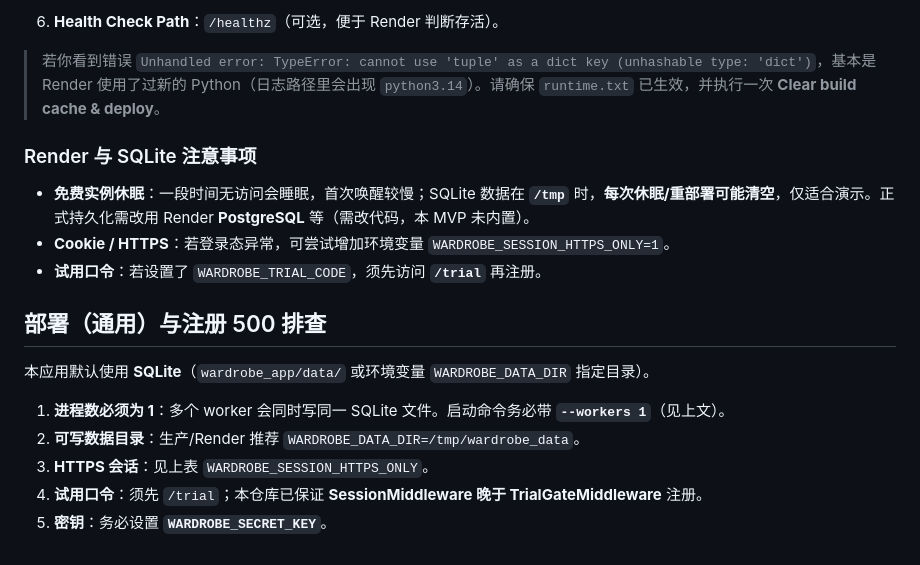
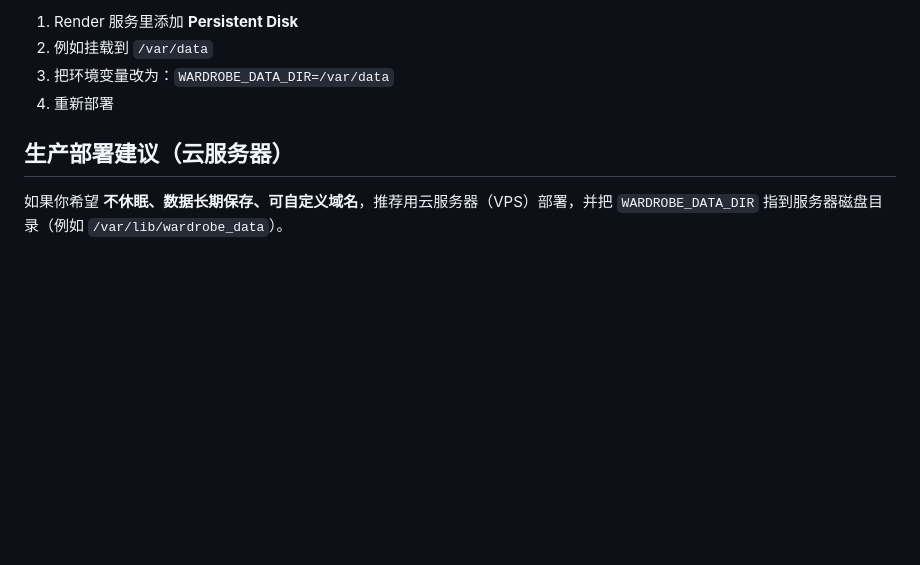
Before and after one commit to linyuwen972582573-cyber/women-closet, a Markdown page: README.md, the part around one of its changes. Rendered like a GitHub page; blank space fills up the shorter version.

```diff
--- a/README.md
+++ b/README.md
@@ -67,20 +77,9 @@ uvicorn wardrobe_app.main:app --reload
 
-6. **Health Check Path**：`/healthz`（可选，便于 Render 判断存活）。
+1. Render 服务里添加 **Persistent Disk**
+2. 例如挂载到 `/var/data`
+3. 把环境变量改为：`WARDROBE_DATA_DIR=/var/data`
+4. 重新部署
 
-> 若你看到错误 `Unhandled error: TypeError: cannot use 'tuple' as a dict key (unhashable type: 'dict')`，基本是 Render 使用了过新的 Python（日志路径里会出现 `python3.14`）。请确保 `runtime.txt` 已生效，并执行一次 **Clear build cache & deploy**。
+## 生产部署建议（云服务器）
 
-### Render 与 SQLite 注意事项
-
-- **免费实例休眠**：一段时间无访问会睡眠，首次唤醒较慢；SQLite 数据在 **`/tmp`** 时，**每次休眠/重部署可能清空**，仅适合演示。正式持久化需改用 Render **PostgreSQL** 等（需改代码，本 MVP 未内置）。
-- **Cookie / HTTPS**：若登录态异常，可尝试增加环境变量 `WARDROBE_SESSION_HTTPS_ONLY=1`。
-- **试用口令**：若设置了 `WARDROBE_TRIAL_CODE`，须先访问 **`/trial`** 再注册。
-
-## 部署（通用）与注册 500 排查
-
-本应用默认使用 **SQLite**（`wardrobe_app/data/` 或环境变量 `WARDROBE_DATA_DIR` 指定目录）。
-
-1. **进程数必须为 1**：多个 worker 会同时写同一 SQLite 文件。启动命令务必带 **`--workers 1`**（见上文）。
-2. **可写数据目录**：生产/Render 推荐 `WARDROBE_DATA_DIR=/tmp/wardrobe_data`。
-3. **HTTPS 会话**：见上表 `WARDROBE_SESSION_HTTPS_ONLY`。
-4. **试用口令**：须先 `/trial`；本仓库已保证 **SessionMiddleware 晚于 TrialGateMiddleware** 注册。
-5. **密钥**：务必设置 **`WARDROBE_SECRET_KEY`**。
+如果你希望 **不休眠、数据长期保存、可自定义域名**，推荐用云服务器（VPS）部署，并把 `WARDROBE_DATA_DIR` 指到服务器磁盘目录（例如 `/var/lib/wardrobe_data`）。
```
Also changed, not shown: other parts of README.md (+52 -42 lines).
